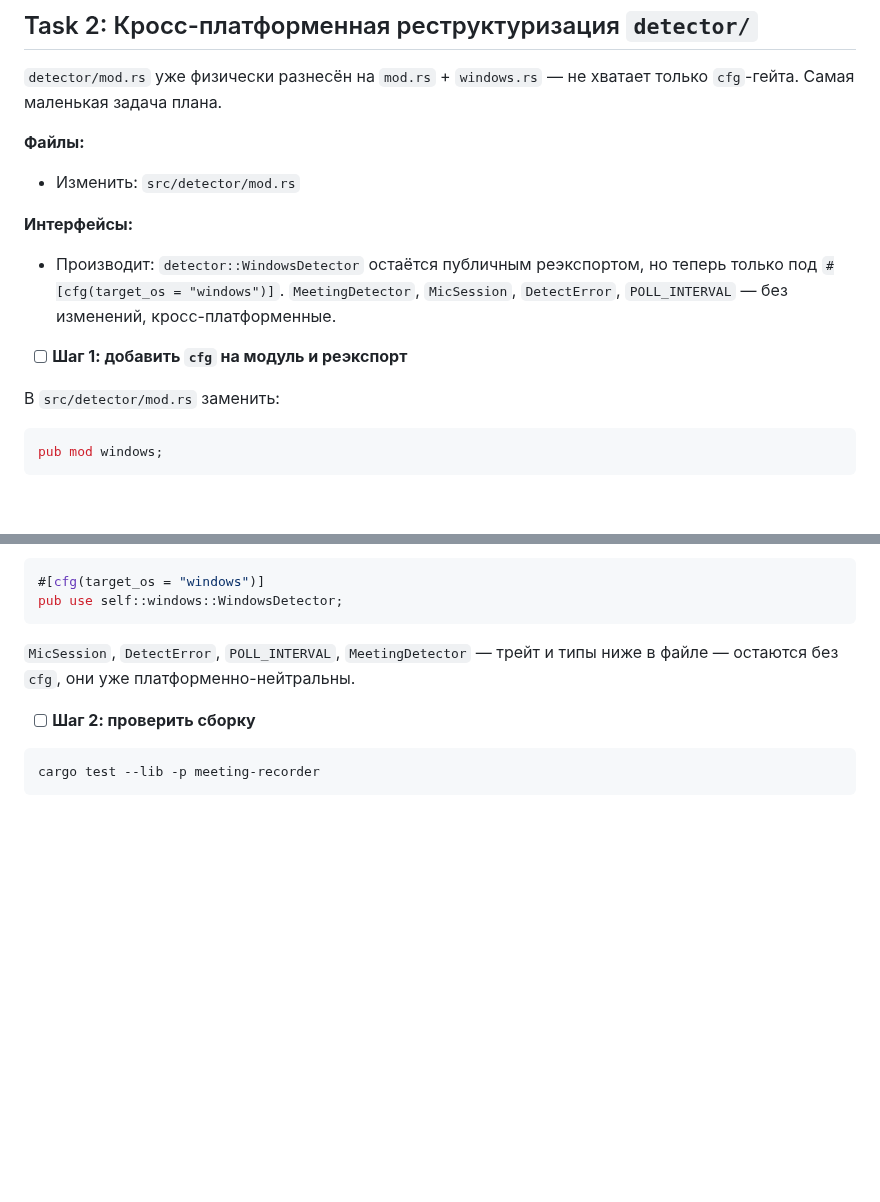
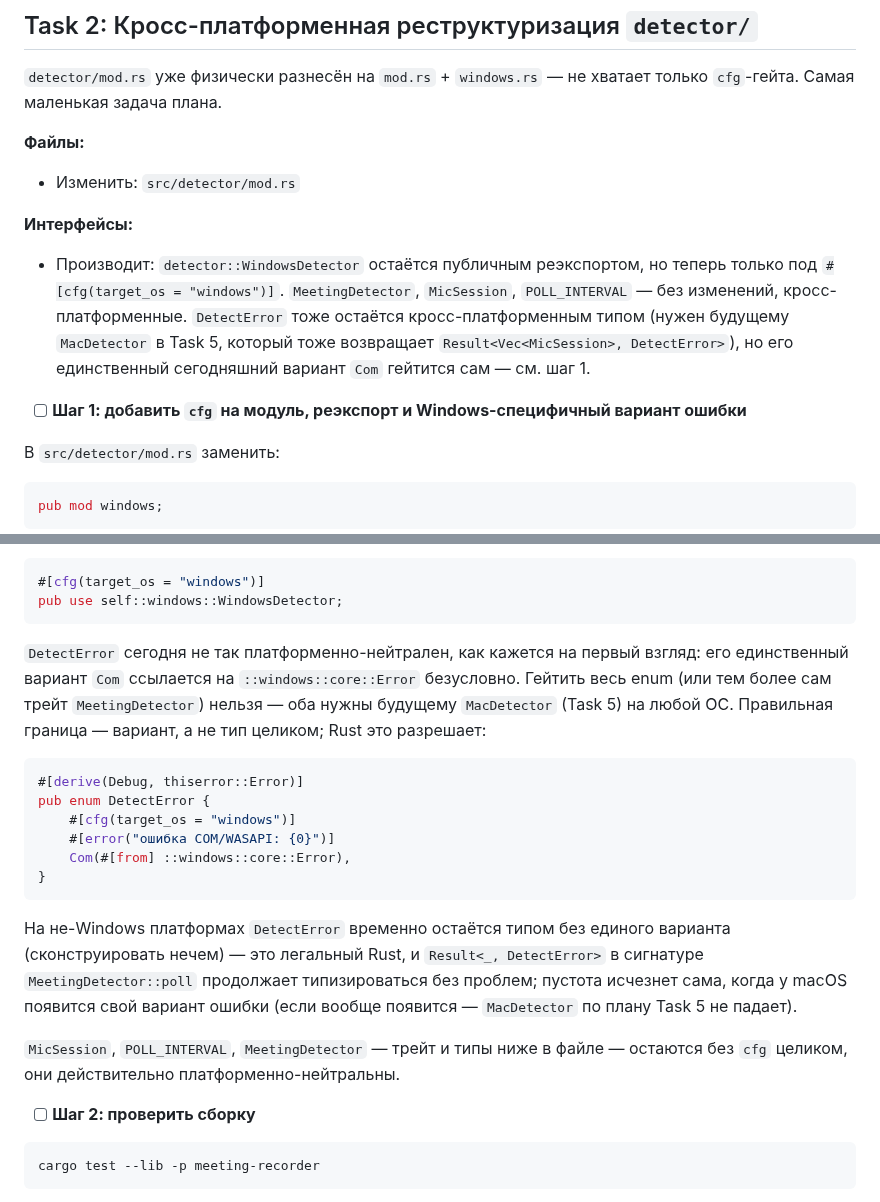
Before and after one commit to mmaximov97/meeting-recorder, a Markdown page: docs/2026-08-10-macos-port-plan.md, 2 parts joined by grey strips. Rendered like a GitHub page; blank space fills up the shorter version.

Commit message:
docs(план): гейтить только Com-вариант DetectError, не весь тип — правка по Task 2

````diff
--- a/docs/2026-08-10-macos-port-plan.md
+++ b/docs/2026-08-10-macos-port-plan.md
@@ -228,9 +228,9 @@ git commit -m "refactor(capture): вынести WASAPI loopback в capture::win
 - Изменить: `src/detector/mod.rs`
 
 **Интерфейсы:**
-- Производит: `detector::WindowsDetector` остаётся публичным реэкспортом, но теперь только под `#[cfg(target_os = "windows")]`. `MeetingDetector`, `MicSession`, `DetectError`, `POLL_INTERVAL` — без изменений, кросс-платформенные.
+- Производит: `detector::WindowsDetector` остаётся публичным реэкспортом, но теперь только под `#[cfg(target_os = "windows")]`. `MeetingDetector`, `MicSession`, `POLL_INTERVAL` — без изменений, кросс-платформенные. `DetectError` тоже остаётся кросс-платформенным типом (нужен будущему `MacDetector` в Task 5, который тоже возвращает `Result<Vec<MicSession>, DetectError>`), но его единственный сегодняшний вариант `Com` гейтится сам — см. шаг 1.
 
-- [ ] **Шаг 1: добавить `cfg` на модуль и реэкспорт**
+- [ ] **Шаг 1: добавить `cfg` на модуль, реэкспорт и Windows-специфичный вариант ошибки**
 
 В `src/detector/mod.rs` заменить:
 
@@ -258,7 +258,20 @@ pub use self::windows::WindowsDetector;
 pub use self::windows::WindowsDetector;
 ```
 
-`MicSession`, `DetectError`, `POLL_INTERVAL`, `MeetingDetector` — трейт и типы ниже в файле — остаются без `cfg`, они уже платформенно-нейтральны.
+`DetectError` сегодня не так платформенно-нейтрален, как кажется на первый взгляд: его единственный вариант `Com` ссылается на `::windows::core::Error` безусловно. Гейтить весь enum (или тем более сам трейт `MeetingDetector`) нельзя — оба нужны будущему `MacDetector` (Task 5) на любой ОС. Правильная граница — вариант, а не тип целиком; Rust это разрешает:
+
+```rust
+#[derive(Debug, thiserror::Error)]
+pub enum DetectError {
+    #[cfg(target_os = "windows")]
+    #[error("ошибка COM/WASAPI: {0}")]
+    Com(#[from] ::windows::core::Error),
+}
+```
+
+На не-Windows платформах `DetectError` временно остаётся типом без единого варианта (сконструировать нечем) — это легальный Rust, и `Result<_, DetectError>` в сигнатуре `MeetingDetector::poll` продолжает типизироваться без проблем; пустота исчезнет сама, когда у macOS появится свой вариант ошибки (если вообще появится — `MacDetector` по плану Task 5 не падает).
+
+`MicSession`, `POLL_INTERVAL`, `MeetingDetector` — трейт и типы ниже в файле — остаются без `cfg` целиком, они действительно платформенно-нейтральны.
 
 - [ ] **Шаг 2: проверить сборку**
 
````
